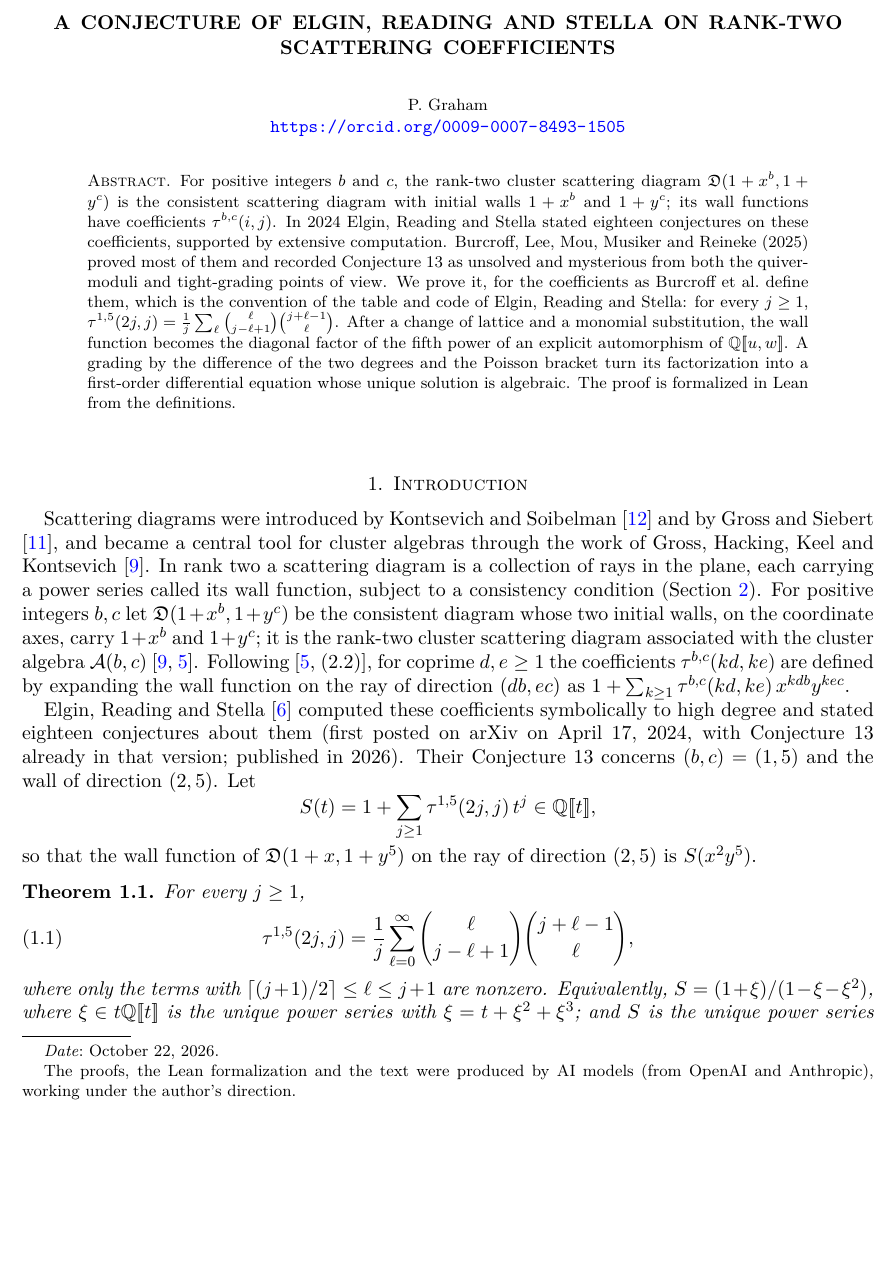
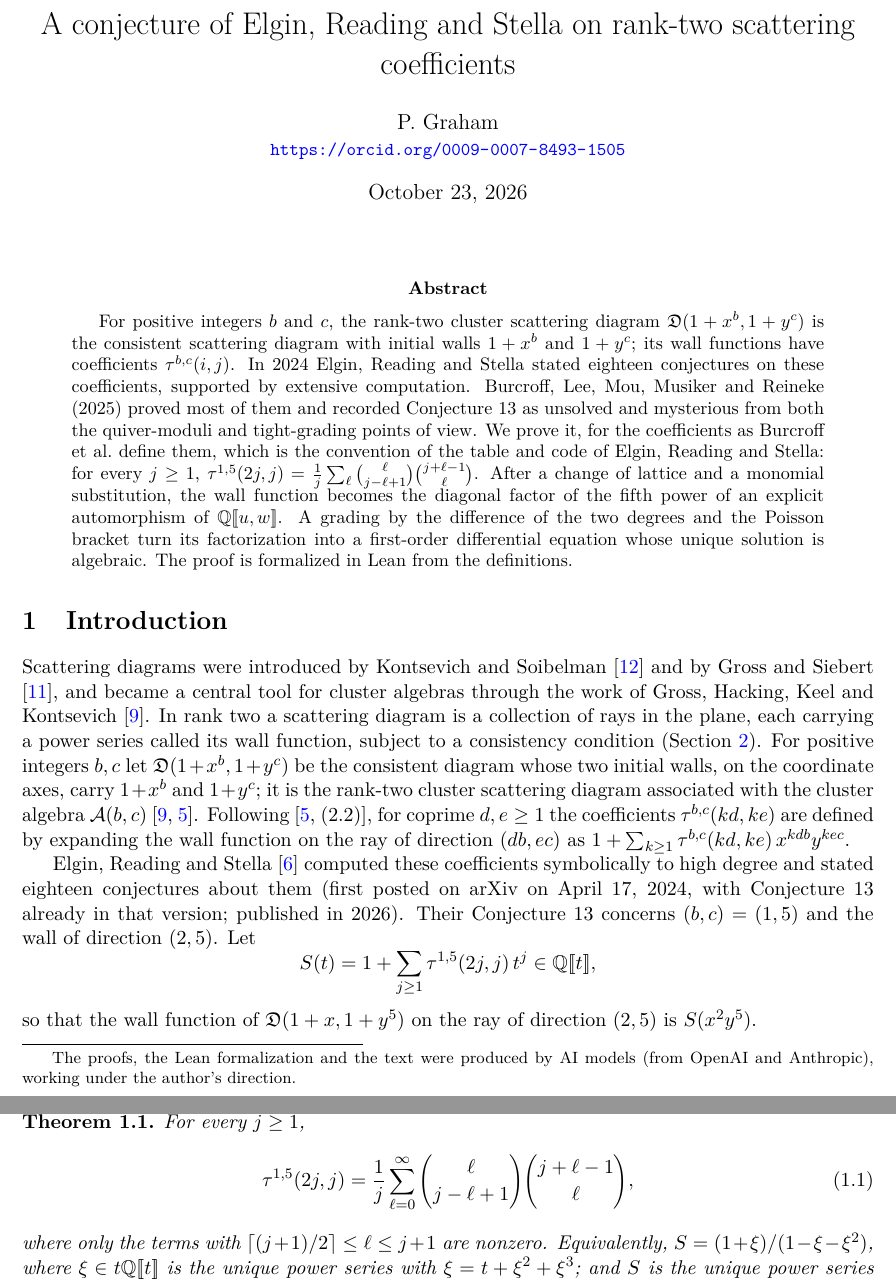
Before and after one commit to 6/clank-lab, a LaTeX paper (results/scattering-coefficients/paper/paper.tex): part of page 1 of 13 before the commit and two parts of pages 1 and 2 of 15 after it, the two joined at a grey line, cut at the place of the change, the shorter picture padded with empty space. Compiled offline with pdfLaTeX.

Commit message:
Rank-two scattering coefficients (version 2) (#105)
The result proves Conjecture 13 of Elgin, Reading and Stella (2024), that the rank-two scattering coefficients tau^{1,5}(2j,j) are given by a binomial sum for every j >= 1. This version changes only the paper's layout to match the other papers: a normal-case title, one byline and no running header. It also points the citation to version 2. The theorem and its checks are unchanged.

Co-Authored-By: 6[bot] <129682364+6[bot]@users.noreply.github.com>

```diff
--- a/results/scattering-coefficients/paper/paper.tex
+++ b/results/scattering-coefficients/paper/paper.tex
@@ -1,6 +1,7 @@
-\documentclass[11pt]{amsart}
+\documentclass[11pt]{article}
+\pagestyle{plain}
 \usepackage[margin=1in]{geometry}
-\usepackage{amsmath,amssymb,amsthm,booktabs,etoolbox}
+\usepackage{amsmath,amssymb,amsthm,booktabs}
 \usepackage[T1]{fontenc}
 \usepackage[utf8]{inputenc}
 \usepackage{lmodern}
@@ -50,7 +47,12 @@
-\date{October 22, 2026}
-\thanks{The proofs, the Lean formalization and the text were produced by AI models (from OpenAI and Anthropic), working under the author's direction.}
+\author{P. Graham\\ \small\url{https://orcid.org/0009-0007-8493-1505}}
+\date{October 23, 2026}
 \hypersetup{pdfauthor={P. Graham},pdftitle={A conjecture of Elgin, Reading and Stella on rank-two scattering coefficients}}
 \begin{document}
+\maketitle
+\begingroup
+\renewcommand{\thefootnote}{}
+\footnotetext{The proofs, the Lean formalization and the text were produced by AI models (from OpenAI and Anthropic), working under the author's direction.}
+\endgroup
 \begin{abstract}
 For positive integers $b$ and $c$, the rank-two cluster scattering
 diagram $\mathfrak{D}(1+x^b,1+y^c)$ is the consistent scattering diagram
@@ -70,7 +72,6 @@ Poisson bracket turn its factorization into a first-order differential
 equation whose unique solution is algebraic. The proof is formalized in
 Lean from the definitions.
 \end{abstract}
-\maketitle
 
 \section{Introduction}\label{sec:intro}
 
```
Also changed, not shown: CHANGELOG.md, results/scattering-coefficients/README.md, results/scattering-coefficients/paper/paper.pdf, results/scattering-coefficients/paper/paper.tex (4 more changed lines).
